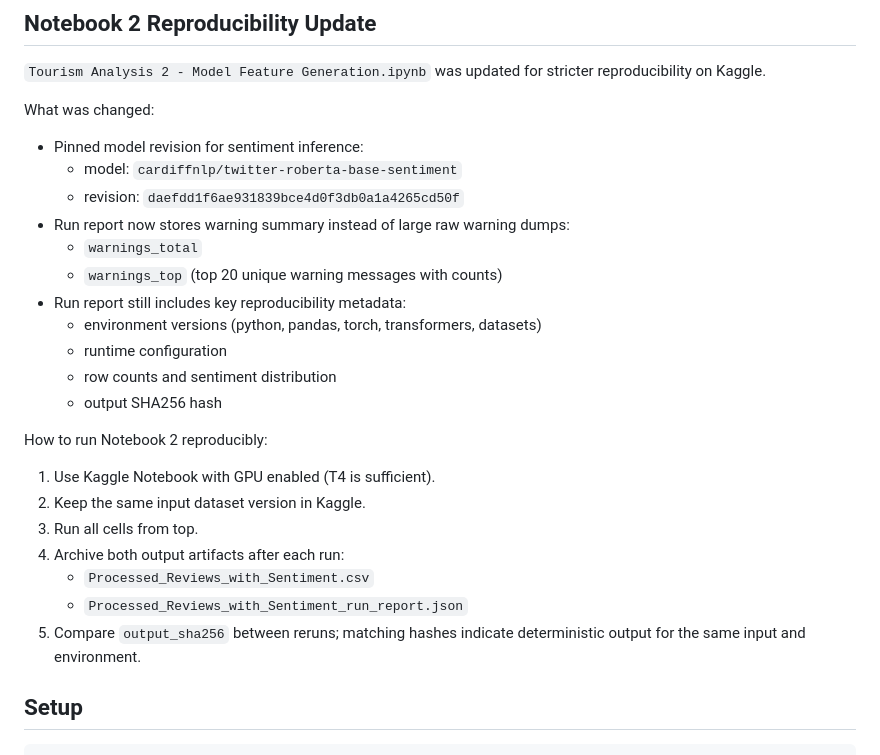
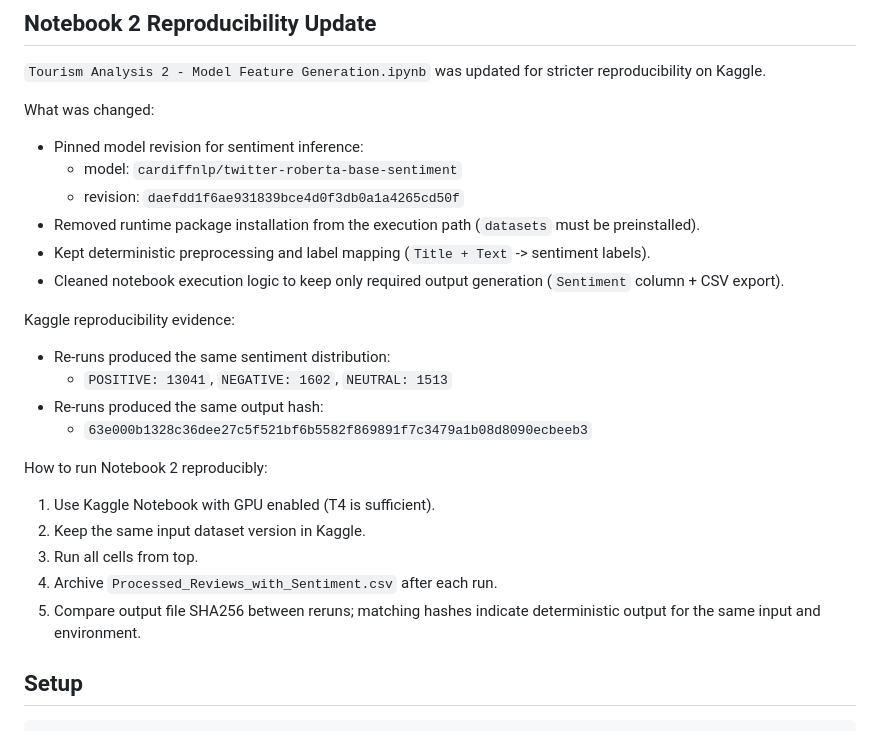
Before and after one commit to Abaiyan-27/Group-J---Research-Paper, a Markdown page: README.md, the part around the change. GitHub-like rendering.

Commit message:
Update Notebook 2 for stricter reproducibility on Kaggle by refining execution logic and removing runtime package installations.

```diff
--- a/README.md
+++ b/README.md
@@ -43,24 +43,24 @@ What was changed:
 - Pinned model revision for sentiment inference:
   - model: `cardiffnlp/twitter-roberta-base-sentiment`
   - revision: `daefdd1f6ae931839bce4d0f3db0a1a4265cd50f`
-- Run report now stores warning summary instead of large raw warning dumps:
-  - `warnings_total`
-  - `warnings_top` (top 20 unique warning messages with counts)
-- Run report still includes key reproducibility metadata:
-  - environment versions (python, pandas, torch, transformers, datasets)
-  - runtime configuration
-  - row counts and sentiment distribution
-  - output SHA256 hash
+- Removed runtime package installation from the execution path (`datasets` must be preinstalled).
+- Kept deterministic preprocessing and label mapping (`Title + Text` -> sentiment labels).
+- Cleaned notebook execution logic to keep only required output generation (`Sentiment` column + CSV export).
+
+Kaggle reproducibility evidence:
+
+- Re-runs produced the same sentiment distribution:
+  - `POSITIVE: 13041`, `NEGATIVE: 1602`, `NEUTRAL: 1513`
+- Re-runs produced the same output hash:
+  - `63e000b1328c36dee27c5f521bf6b5582f869891f7c3479a1b08d8090ecbeeb3`
 
 How to run Notebook 2 reproducibly:
 
 1. Use Kaggle Notebook with GPU enabled (T4 is sufficient).
 2. Keep the same input dataset version in Kaggle.
 3. Run all cells from top.
-4. Archive both output artifacts after each run:
-   - `Processed_Reviews_with_Sentiment.csv`
-   - `Processed_Reviews_with_Sentiment_run_report.json`
-5. Compare `output_sha256` between reruns; matching hashes indicate deterministic output for the same input and environment.
+4. Archive `Processed_Reviews_with_Sentiment.csv` after each run.
+5. Compare output file SHA256 between reruns; matching hashes indicate deterministic output for the same input and environment.
 
 ## Setup
 
```
